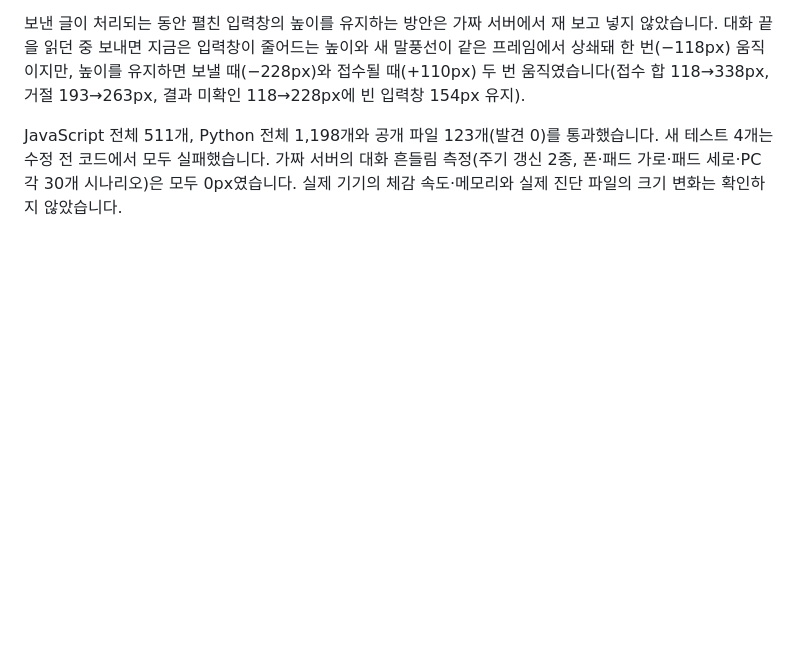
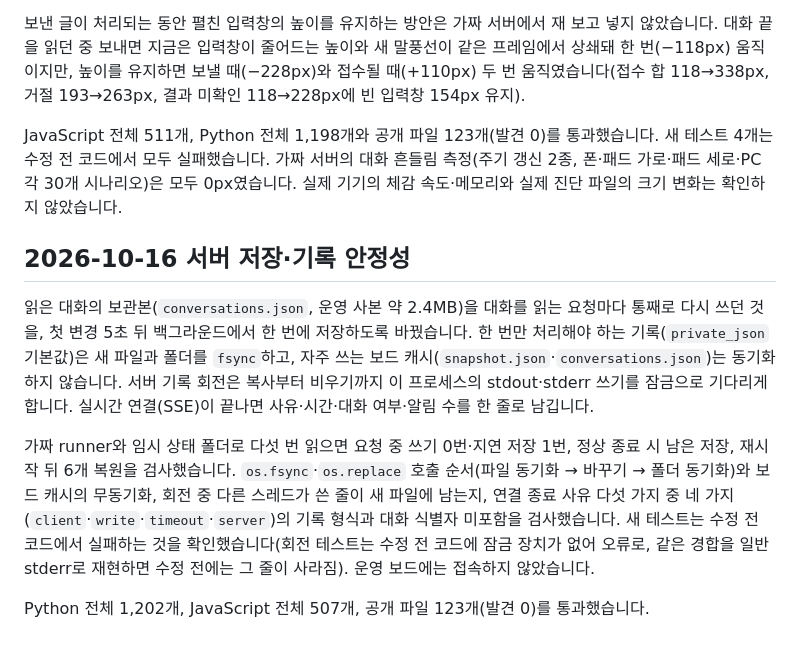
Before and after one commit to RyanKwon87/sessionholic, a Markdown page: docs/verification.md, the part around the change. Rendered like a GitHub page; blank space fills up the shorter version.

```diff
--- a/docs/verification.md
+++ b/docs/verification.md
@@ -260,3 +260,11 @@ Python 전체 1,188개, JavaScript 전체 490개, 공개 파일 123개(발견 0)
 보낸 글이 처리되는 동안 펼친 입력창의 높이를 유지하는 방안은 가짜 서버에서 재 보고 넣지 않았습니다. 대화 끝을 읽던 중 보내면 지금은 입력창이 줄어드는 높이와 새 말풍선이 같은 프레임에서 상쇄돼 한 번(−118px) 움직이지만, 높이를 유지하면 보낼 때(−228px)와 접수될 때(+110px) 두 번 움직였습니다(접수 합 118→338px, 거절 193→263px, 결과 미확인 118→228px에 빈 입력창 154px 유지).
 
 JavaScript 전체 511개, Python 전체 1,198개와 공개 파일 123개(발견 0)를 통과했습니다. 새 테스트 4개는 수정 전 코드에서 모두 실패했습니다. 가짜 서버의 대화 흔들림 측정(주기 갱신 2종, 폰·패드 가로·패드 세로·PC 각 30개 시나리오)은 모두 0px였습니다. 실제 기기의 체감 속도·메모리와 실제 진단 파일의 크기 변화는 확인하지 않았습니다.
+
+## 2026-10-16 서버 저장·기록 안정성
+
+읽은 대화의 보관본(`conversations.json`, 운영 사본 약 2.4MB)을 대화를 읽는 요청마다 통째로 다시 쓰던 것을, 첫 변경 5초 뒤 백그라운드에서 한 번에 저장하도록 바꿨습니다. 한 번만 처리해야 하는 기록(`private_json` 기본값)은 새 파일과 폴더를 `fsync`하고, 자주 쓰는 보드 캐시(`snapshot.json`·`conversations.json`)는 동기화하지 않습니다. 서버 기록 회전은 복사부터 비우기까지 이 프로세스의 stdout·stderr 쓰기를 잠금으로 기다리게 합니다. 실시간 연결(SSE)이 끝나면 사유·시간·대화 여부·알림 수를 한 줄로 남깁니다.
+
+가짜 runner와 임시 상태 폴더로 다섯 번 읽으면 요청 중 쓰기 0번·지연 저장 1번, 정상 종료 시 남은 저장, 재시작 뒤 6개 복원을 검사했습니다. `os.fsync`·`os.replace` 호출 순서(파일 동기화 → 바꾸기 → 폴더 동기화)와 보드 캐시의 무동기화, 회전 중 다른 스레드가 쓴 줄이 새 파일에 남는지, 연결 종료 사유 다섯 가지 중 네 가지(`client`·`write`·`timeout`·`server`)의 기록 형식과 대화 식별자 미포함을 검사했습니다. 새 테스트는 수정 전 코드에서 실패하는 것을 확인했습니다(회전 테스트는 수정 전 코드에 잠금 장치가 없어 오류로, 같은 경합을 일반 stderr로 재현하면 수정 전에는 그 줄이 사라짐). 운영 보드에는 접속하지 않았습니다.
+
+Python 전체 1,202개, JavaScript 전체 507개, 공개 파일 123개(발견 0)를 통과했습니다.
```
Also changed, not shown: docs/limitations.md (+3 -0 lines).
